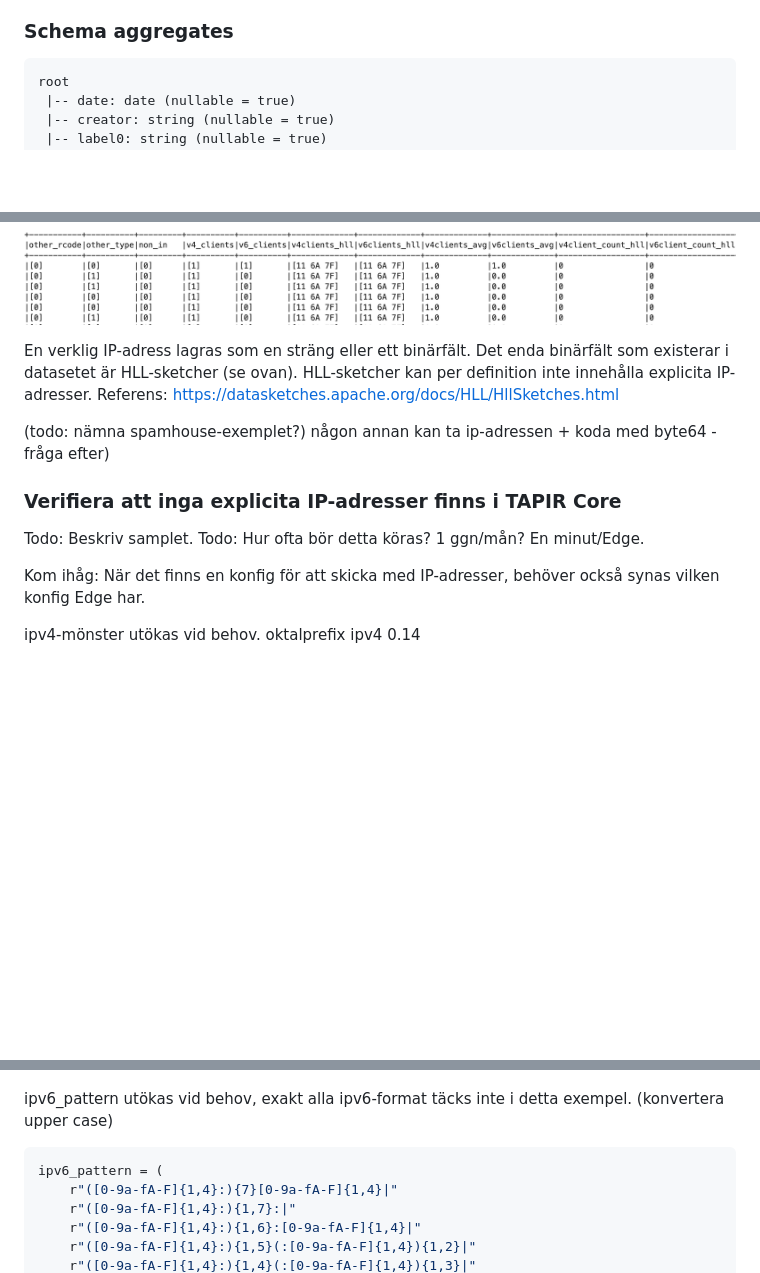
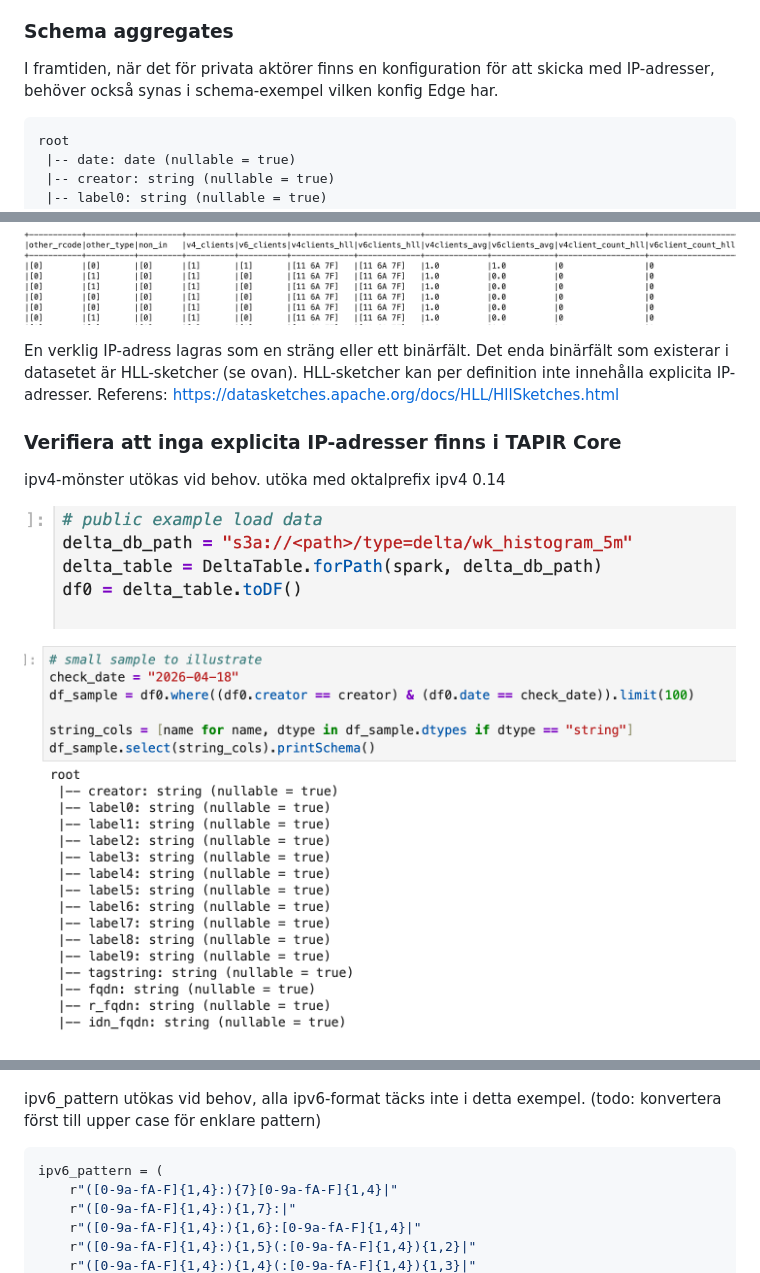
Before and after one commit to dnstapir/privacy-analysis, a Markdown page: privacyvalidering.md, 3 parts joined by grey strips. Rendered like a GitHub page; pictures changed too: img/img22.png (added), img/img35.png (added); blank space fills up the shorter version.

````diff
--- a/privacyvalidering.md
+++ b/privacyvalidering.md
@@ -39,6 +58,8 @@ Exempel: enum (telefonnummer), gotanet...
 - Notebooks kan exekveras mot verklig datakälla (under förutsättning att behörigheter finns)
 
 ### Schema aggregates
+
+I framtiden, när det för privata aktörer finns en konfiguration för att skicka med IP-adresser, behöver också synas i schema-exempel vilken konfig Edge har.
 
 ```text
 root
@@ -108,22 +129,19 @@ Utdrag 5-minuters-aggregat.
 
 En verklig IP-adress lagras som en sträng eller ett binärfält. Det enda binärfält som existerar i datasetet är HLL-sketcher (se ovan). HLL-sketcher kan per definition inte innehålla explicita IP-adresser. Referens:  https://datasketches.apache.org/docs/HLL/HllSketches.html
 
-(todo: nämna spamhouse-exemplet?)
-någon annan kan ta ip-adressen + koda med byte64 - fråga efter)
 ### Verifiera att inga explicita IP-adresser finns i TAPIR Core
 
-Todo: Beskriv samplet.
-Todo: Hur ofta bör detta köras? 1 ggn/mån?  En minut/Edge.
+ipv4-mönster utökas vid behov.
+utöka med oktalprefix ipv4 0.14
 
-Kom ihåg: När det finns en konfig för att skicka med IP-adresser, behöver också synas vilken konfig Edge har.
+![img35](img/img35.png)
 
-ipv4-mönster utökas vid behov.
-oktalprefix ipv4 0.14
+![img22](img/img22.png)
 
 ![img5](img/5.png)
 
-ipv6_pattern utökas vid behov, exakt alla ipv6-format täcks inte i detta exempel.
-(konvertera upper case)
+ipv6_pattern utökas vid behov,  alla ipv6-format täcks inte i detta exempel.
+(todo: konvertera först till upper case för enklare pattern)
 ```python
 ipv6_pattern = (
     r"([0-9a-fA-F]{1,4}:){7}[0-9a-fA-F]{1,4}|"
````
Also changed, not shown: other parts of privacyvalidering.md (+78 -54 lines).
